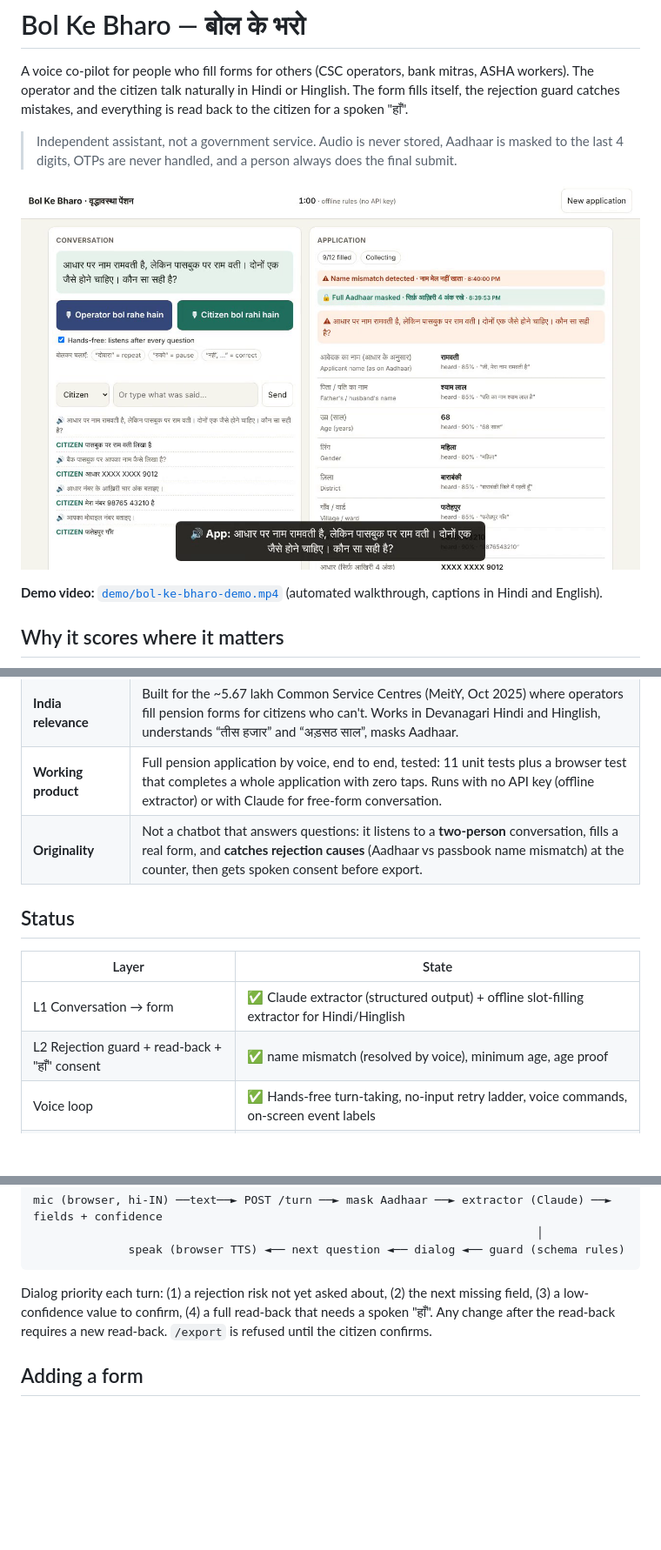
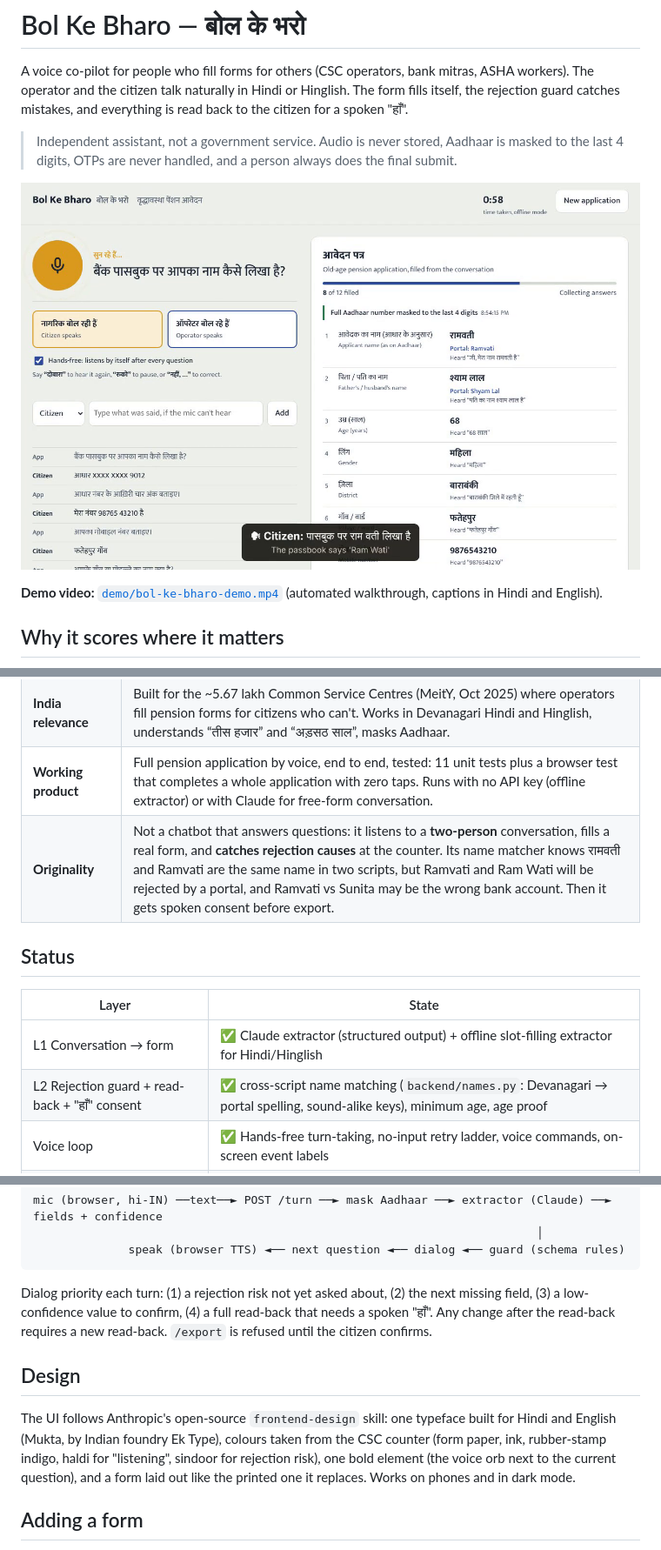
Before and after one commit to mahak867/Bol-Ke-Bharo, a Markdown page: README.md, 3 parts joined by grey strips. Shown at 87% size. Rendered like a GitHub page; pictures changed too: demo/screenshot.png; blank space fills up the shorter version.

Commit message:
Shared lexicon, cached name matcher, schema-driven guard labels and portal spelling, re-recorded demo

```diff
--- a/README.md
+++ b/README.md
@@ -18,14 +18,14 @@ rejection guard catches mistakes, and everything is read back to the citizen for
 | **Voice-first experience** | Hands-free: after every spoken question it listens automatically. Silence gets a quiet retry, then a re-ask, then a pause. Voice commands: “दोबारा” (repeat), “रुको” (pause). Numbers are read back digit by digit. Nobody types. |
 | **India relevance** | Built for the ~5.67 lakh Common Service Centres (MeitY, Oct 2025) where operators fill pension forms for citizens who can't. Works in Devanagari Hindi and Hinglish, understands “तीस हजार” and “अड़सठ साल”, masks Aadhaar. |
 | **Working product** | Full pension application by voice, end to end, tested: 11 unit tests plus a browser test that completes a whole application with zero taps. Runs with no API key (offline extractor) or with Claude for free-form conversation. |
-| **Originality** | Not a chatbot that answers questions: it listens to a **two-person** conversation, fills a real form, and **catches rejection causes** (Aadhaar vs passbook name mismatch) at the counter, then gets spoken consent before export. |
+| **Originality** | Not a chatbot that answers questions: it listens to a **two-person** conversation, fills a real form, and **catches rejection causes** at the counter. Its name matcher knows रामवती and Ramvati are the same name in two scripts, but Ramvati and Ram Wati will be rejected by a portal, and Ramvati vs Sunita may be the wrong bank account. Then it gets spoken consent before export. |
 
 ## Status
 
 | Layer | State |
 |---|---|
 | L1 Conversation → form | ✅ Claude extractor (structured output) + offline slot-filling extractor for Hindi/Hinglish |
-| L2 Rejection guard + read-back + "हाँ" consent | ✅ name mismatch (resolved by voice), minimum age, age proof |
+| L2 Rejection guard + read-back + "हाँ" consent | ✅ cross-script name matching (`backend/names.py`: Devanagari → portal spelling, sound-alike keys), minimum age, age proof |
 | Voice loop | ✅ Hands-free turn-taking, no-input retry ladder, voice commands, on-screen event labels |
 | Speech | Browser Web Speech API (`hi-IN`) for listening and speaking. Sarvam / Bhashini are the next step. |
 | L3 Portal autofill extension | ⏳ `/export` already gives the final JSON |
@@ -68,6 +68,10 @@ Dialog priority each turn: (1) a rejection risk not yet asked about, (2) the nex
 (3) a low-confidence value to confirm, (4) a full read-back that needs a spoken "हाँ".
 Any change after the read-back requires a new read-back. `/export` is refused until the citizen confirms.
 
+## Design
+
+The UI follows Anthropic's open-source `frontend-design` skill: one typeface built for Hindi and English (Mukta, by Indian foundry Ek Type), colours taken from the CSC counter (form paper, ink, rubber-stamp indigo, haldi for "listening", sindoor for rejection risk), one bold element (the voice orb next to the current question), and a form laid out like the printed one it replaces. Works on phones and in dark mode.
+
 ## Adding a form
 
 Every form is one JSON file in `schemas/`: fields (type, pattern, Hindi question and read-back)
```
Also changed, not shown: 11 other files.
